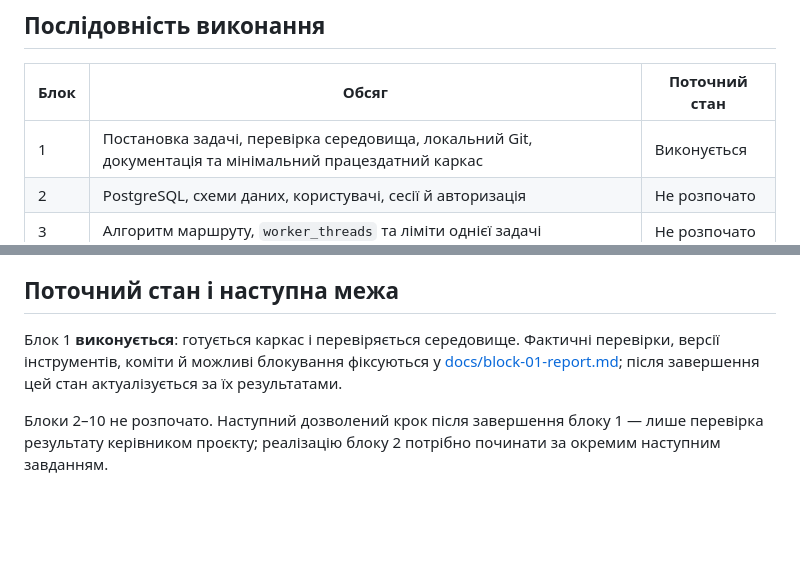
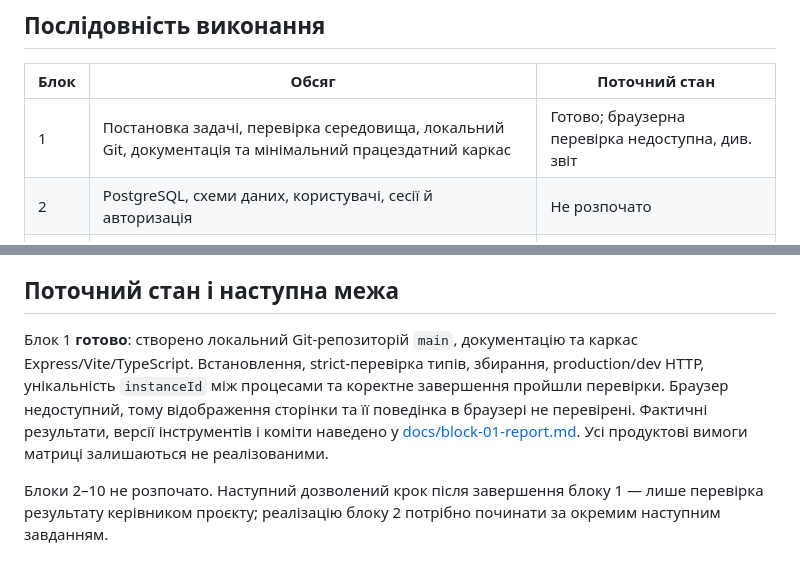
Before and after one commit to SemYanyshyn/Site, a Markdown page: PROJECT_PLAN.md, 2 parts joined by grey strips. Rendered like a GitHub page; blank space fills up the shorter version.

Commit message:
docs: record block 1 verification results

```diff
--- a/PROJECT_PLAN.md
+++ b/PROJECT_PLAN.md
@@ -47,7 +47,7 @@
 
 | Блок | Обсяг | Поточний стан |
 | --- | --- | --- |
-| 1 | Постановка задачі, перевірка середовища, локальний Git, документація та мінімальний працездатний каркас | Виконується |
+| 1 | Постановка задачі, перевірка середовища, локальний Git, документація та мінімальний працездатний каркас | Готово; браузерна перевірка недоступна, див. звіт |
 | 2 | PostgreSQL, схеми даних, користувачі, сесії й авторизація | Не розпочато |
 | 3 | Алгоритм маршруту, `worker_threads` та ліміти однієї задачі | Не розпочато |
 | 4 | API й життєвий цикл задач, прогрес, скасування, історія, ліміти кількості | Не розпочато |
@@ -104,6 +104,6 @@
 
 ## Поточний стан і наступна межа
 
-Блок 1 **виконується**: готується каркас і перевіряється середовище. Фактичні перевірки, версії інструментів, коміти й можливі блокування фіксуються у [docs/block-01-report.md](docs/block-01-report.md); після завершення цей стан актуалізується за їх результатами.
+Блок 1 **готово**: створено локальний Git-репозиторій `main`, документацію та каркас Express/Vite/TypeScript. Встановлення, strict-перевірка типів, збирання, production/dev HTTP, унікальність `instanceId` між процесами та коректне завершення пройшли перевірки. Браузер недоступний, тому відображення сторінки та її поведінка в браузері не перевірені. Фактичні результати, версії інструментів і коміти наведено у [docs/block-01-report.md](docs/block-01-report.md). Усі продуктові вимоги матриці залишаються не реалізованими.
 
 Блоки 2–10 не розпочато. Наступний дозволений крок після завершення блоку 1 — лише перевірка результату керівником проєкту; реалізацію блоку 2 потрібно починати за окремим наступним завданням.
```
Also changed, not shown: docs/block-01-report.md (added, +96 -0 lines).
